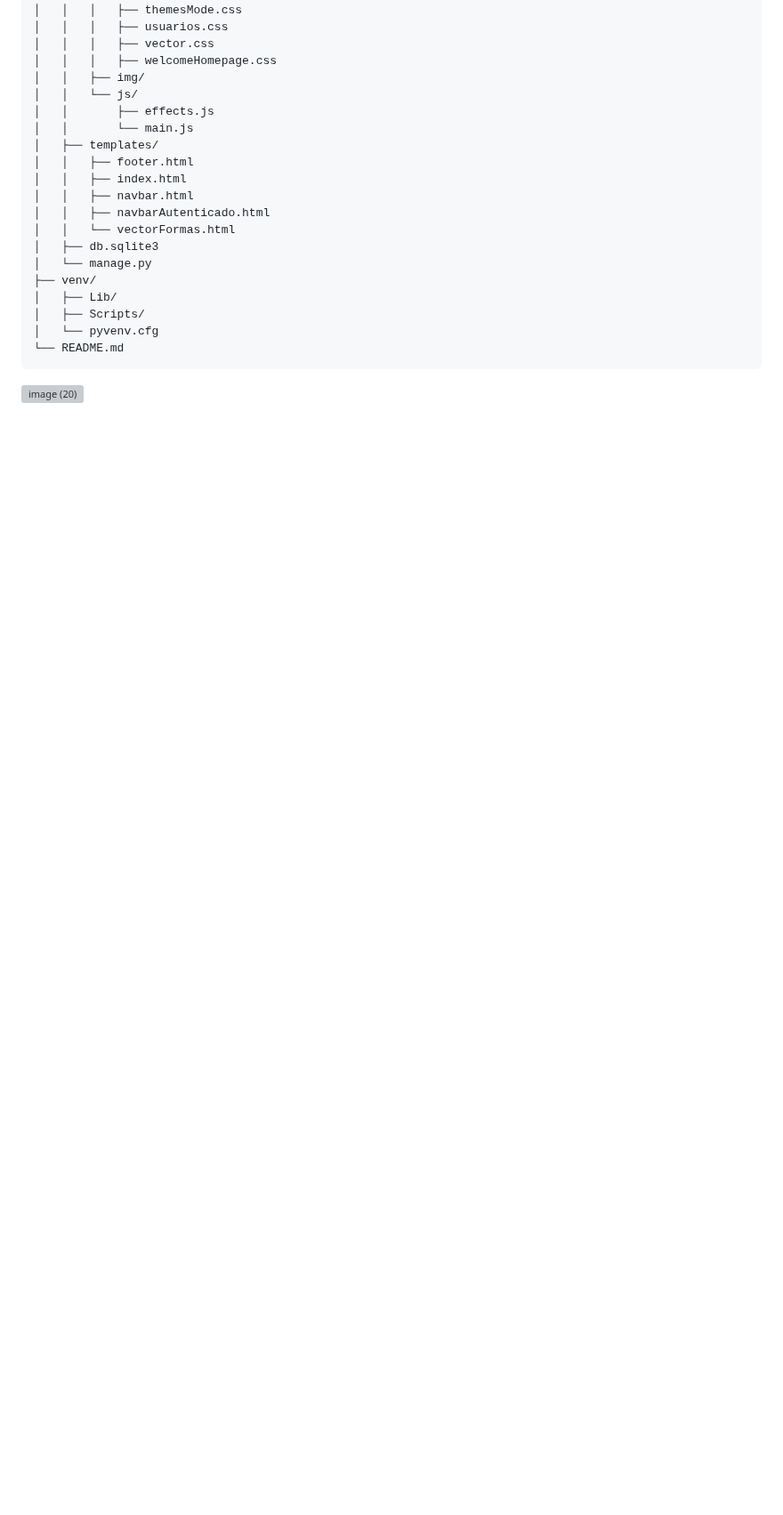
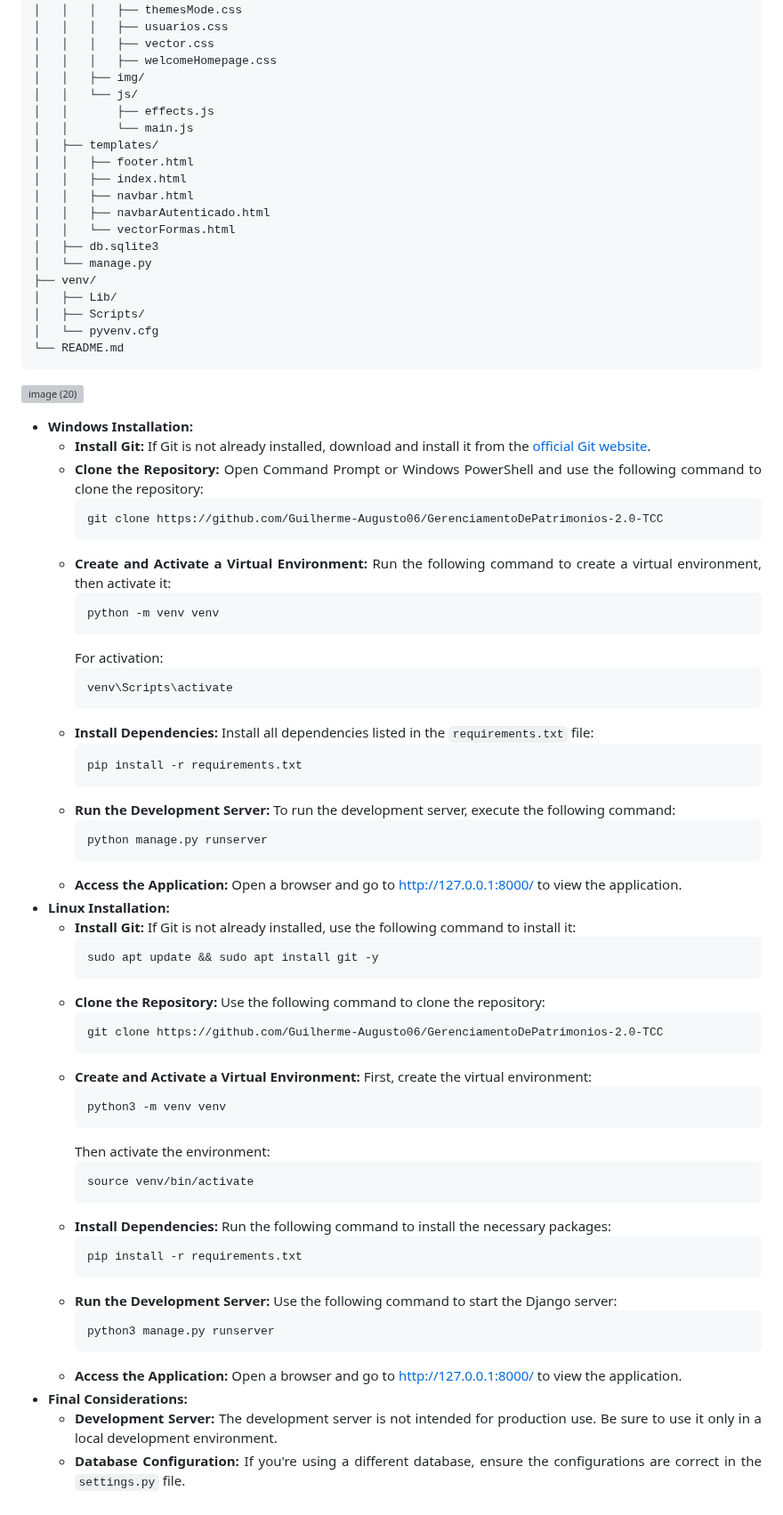
Before and after one commit to Guilherme-Augusto06/GerenciamentoDePatrimonios-2.0-TCC, a Markdown page: README.md, the part around the change. Shown at 89% size. GitHub-like rendering; blank space fills up the shorter version; grey boxes are pictures that could not be loaded.

```diff
--- a/README.md
+++ b/README.md
@@ -478,3 +478,56 @@ GerenciamentoDePatrimonios-2.0-TCC/
 
 
 </div>
+
+
+
+<ul>
+    <li align="justify"><b>Windows Installation:</b>
+        <ul>
+            <li align="justify"><b>Install Git:</b> If Git is not already installed, download and install it from the <a href="https://git-scm.com/">official Git website</a>.</li>
+            <li align="justify"><b>Clone the Repository:</b> Open Command Prompt or Windows PowerShell and use the following command to clone the repository:
+                <pre>git clone https://github.com/Guilherme-Augusto06/GerenciamentoDePatrimonios-2.0-TCC</pre>
+            </li>
+            <li align="justify"><b>Create and Activate a Virtual Environment:</b> Run the following command to create a virtual environment, then activate it:
+                <pre>python -m venv venv</pre>
+                For activation:
+                <pre>venv\Scripts\activate</pre>
+            </li>
+            <li align="justify"><b>Install Dependencies:</b> Install all dependencies listed in the <code>requirements.txt</code> file:
+                <pre>pip install -r requirements.txt</pre>
+            </li>
+            <li align="justify"><b>Run the Development Server:</b> To run the development server, execute the following command:
+                <pre>python manage.py runserver</pre>
+            </li>
+            <li align="justify"><b>Access the Application:</b> Open a browser and go to <a href="http://127.0.0.1:8000/">http://127.0.0.1:8000/</a> to view the application.</li>
+        </ul>
+    </li>
+    <li align="justify"><b>Linux Installation:</b>
+        <ul>
+            <li align="justify"><b>Install Git:</b> If Git is not already installed, use the following command to install it:
+                <pre>sudo apt update && sudo apt install git -y</pre>
+            </li>
+            <li align="justify"><b>Clone the Repository:</b> Use the following command to clone the repository:
+                <pre>git clone https://github.com/Guilherme-Augusto06/GerenciamentoDePatrimonios-2.0-TCC</pre>
+            </li>
+            <li align="justify"><b>Create and Activate a Virtual Environment:</b> First, create the virtual environment:
+                <pre>python3 -m venv venv</pre>
+                Then activate the environment:
+                <pre>source venv/bin/activate</pre>
+            </li>
+            <li align="justify"><b>Install Dependencies:</b> Run the following command to install the necessary packages:
+                <pre>pip install -r requirements.txt</pre>
+            </li>
+            <li align="justify"><b>Run the Development Server:</b> Use the following command to start the Django server:
+                <pre>python3 manage.py runserver</pre>
+            </li>
+            <li align="justify"><b>Access the Application:</b> Open a browser and go to <a href="http://127.0.0.1:8000/">http://127.0.0.1:8000/</a> to view the application.</li>
+        </ul>
+    </li>
+    <li align="justify"><b>Final Considerations:</b>
+        <ul>
+            <li align="justify"><b>Development Server:</b> The development server is not intended for production use. Be sure to use it only in a local development environment.</li>
+            <li align="justify"><b>Database Configuration:</b> If you're using a different database, ensure the configurations are correct in the <code>settings.py</code> file.</li>
+        </ul>
+    </li>
+</ul>
```
